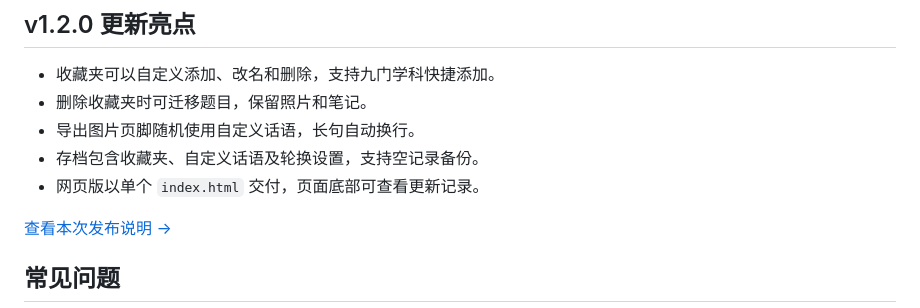
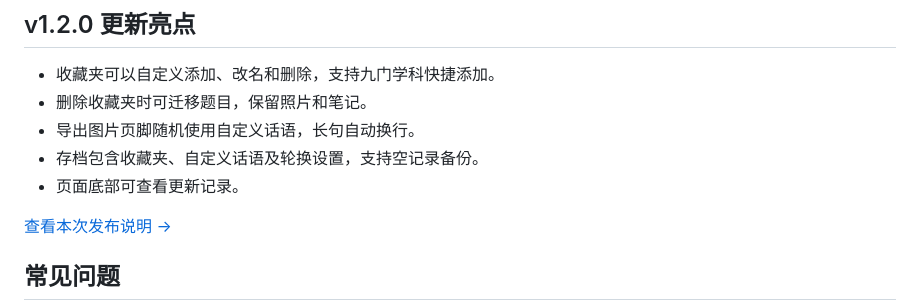
Before and after one commit to xinhangreat/Shiguang-Note, a Markdown page: README.md, the part around the change. Rendered like a GitHub page.

```diff
--- a/README.md
+++ b/README.md
@@ -91,7 +91,7 @@
 - 删除收藏夹时可迁移题目，保留照片和笔记。
 - 导出图片页脚随机使用自定义话语，长句自动换行。
 - 存档包含收藏夹、自定义话语及轮换设置，支持空记录备份。
-- 网页版以单个 `index.html` 交付，页面底部可查看更新记录。
+- 页面底部可查看更新记录。
 
 [查看本次发布说明 →](https://github.com/xinhangreat/Shiguang-Note/releases/tag/V.1.2.0)
 
```
